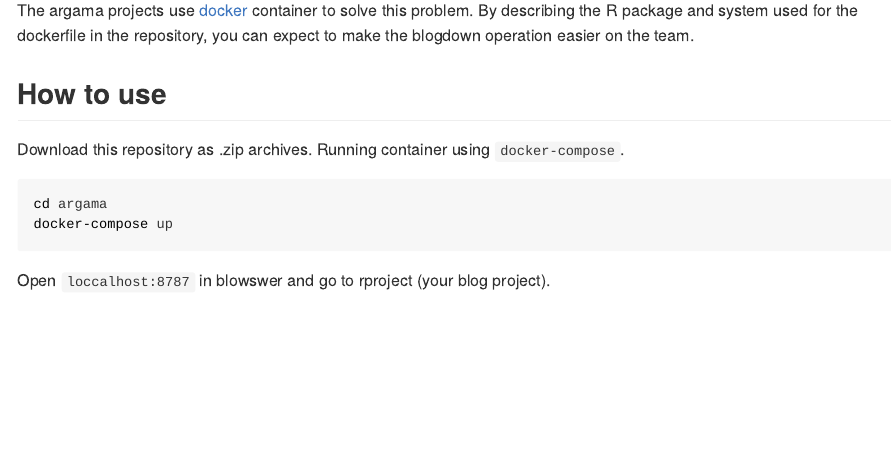
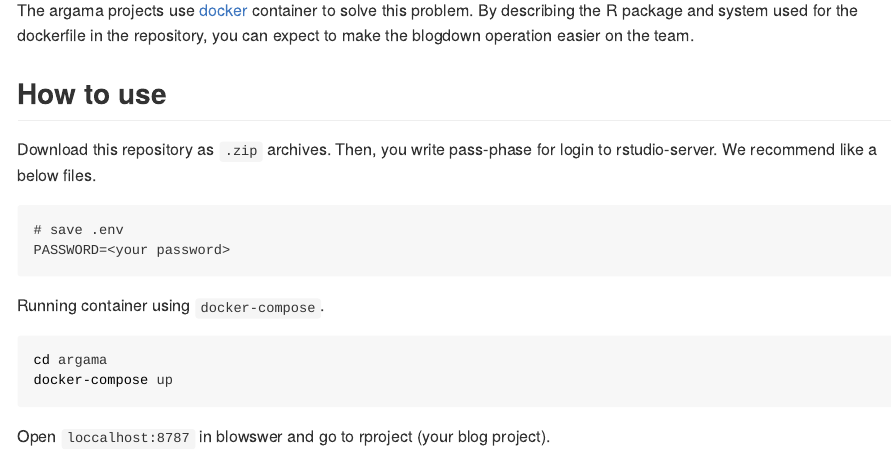
Before and after one commit to uribo/argama, an R Markdown document (README.Rmd): the page in a window 1100 px wide, from 400 px down. The pictures show the output file README.md that the author committed with the source, drawn offline in the style of GitHub.

Commit message:
Set rstudio-server password

````diff
--- a/README.Rmd
+++ b/README.Rmd
@@ -17,7 +17,14 @@ The argama projects use [docker](https://www.docker.com/) container to solve thi
 
 ## How to use
 
-Download this repository as .zip archives. Running container using `docker-compose`.
+Download this repository as `.zip` archives. Then, you write pass-phase for login to rstudio-server. We recommend like a below files.
+
+```
+# save .env
+PASSWORD=<your password>
+```
+
+Running container using `docker-compose`.
 
 ```{bash, eval = FALSE}
 cd argama
--- a/docker-compose.yml
+++ b/docker-compose.yml
@@ -5,4 +5,6 @@ services:
     ports:
       - "8787:8787"
     volumes:
-      - .:/home/rstudio/argama
+      - ".:/home/rstudio/argama"
+    environment:
+      PASSWORD: ${PASSWORD}
````
Also changed, not shown: README.md, 2 other files.
